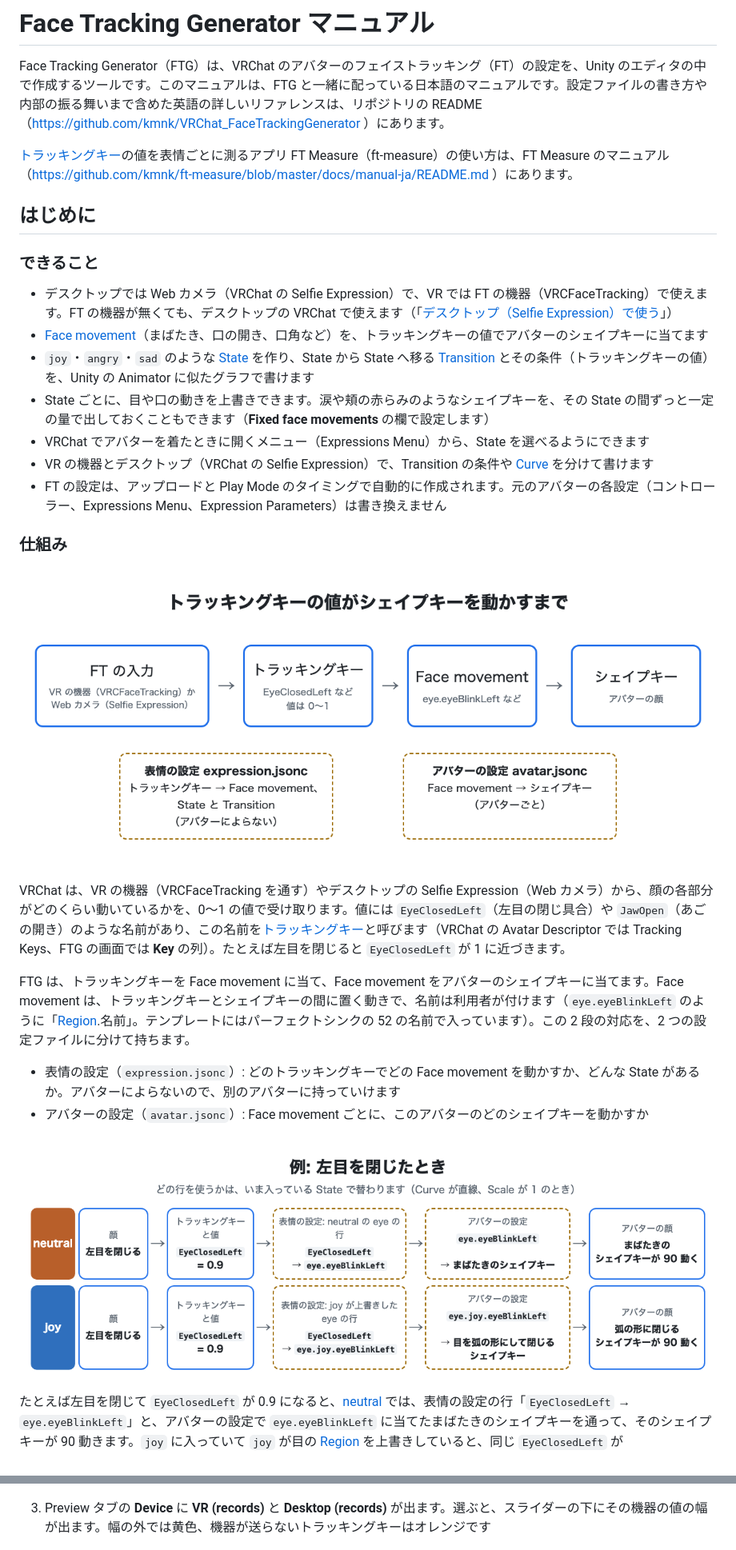
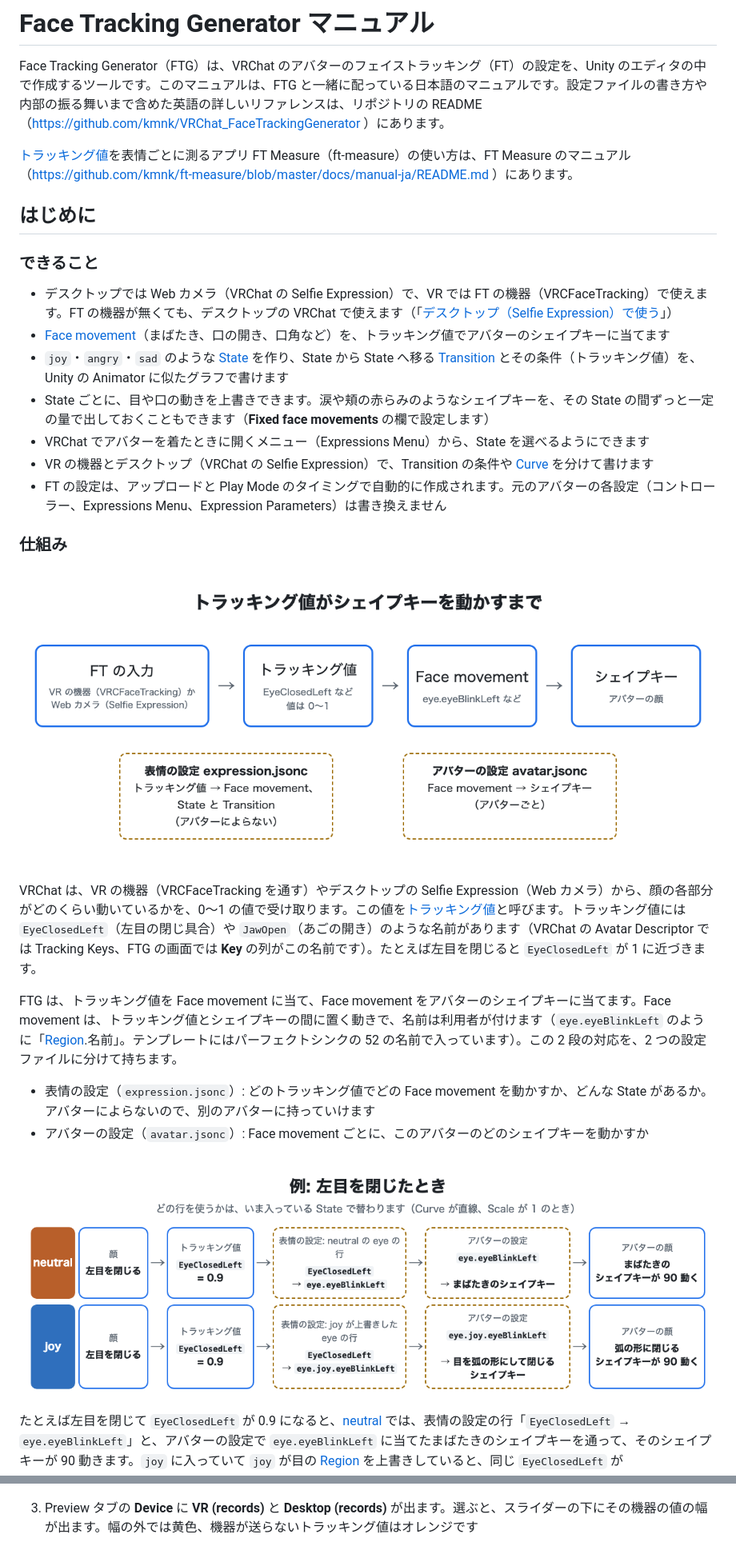
Before and after one commit to kmnk/VRChat_FaceTrackingGenerator, a Markdown page: docs/manual-ja/README.md, 2 parts joined by grey strips. Shown at 80% size. Rendered like a GitHub page; pictures changed too: docs/manual-ja/images/overview.png, docs/manual-ja/images/value-flow.png.

Commit message:
Manual: トラッキング値
Co-Authored-By: Claude Opus 5.5 <noreply@anthropic.com>

```diff
--- a/docs/manual-ja/README.md
+++ b/docs/manual-ja/README.md
@@ -2,15 +2,15 @@
 
 Face Tracking Generator（FTG）は、VRChat のアバターのフェイストラッキング（FT）の設定を、Unity のエディタの中で作成するツールです。このマニュアルは、FTG と一緒に配っている日本語のマニュアルです。設定ファイルの書き方や内部の振る舞いまで含めた英語の詳しいリファレンスは、リポジトリの README（https://github.com/kmnk/VRChat_FaceTrackingGenerator ）にあります。
 
-[トラッキングキー](#用語集)の値を表情ごとに測るアプリ FT Measure（ft-measure）の使い方は、FT Measure のマニュアル（https://github.com/kmnk/ft-measure/blob/master/docs/manual-ja/README.md ）にあります。
+[トラッキング値](#用語集)を表情ごとに測るアプリ FT Measure（ft-measure）の使い方は、FT Measure のマニュアル（https://github.com/kmnk/ft-measure/blob/master/docs/manual-ja/README.md ）にあります。
 
 ## はじめに
 
 ### できること
 
 - デスクトップでは Web カメラ（VRChat の Selfie Expression）で、VR では FT の機器（VRCFaceTracking）で使えます。FT の機器が無くても、デスクトップの VRChat で使えます（「[デスクトップ（Selfie Expression）で使う](#デスクトップselfie-expressionで使う)」）
-- [Face movement](#用語集)（まばたき、口の開き、口角など）を、トラッキングキーの値でアバターのシェイプキーに当てます
-- `joy`・`angry`・`sad` のような [State](#用語集) を作り、State から State へ移る [Transition](#用語集) とその条件（トラッキングキーの値）を、Unity の Animator に似たグラフで書けます
+- [Face movement](#用語集)（まばたき、口の開き、口角など）を、トラッキング値でアバターのシェイプキーに当てます
+- `joy`・`angry`・`sad` のような [State](#用語集) を作り、State から State へ移る [Transition](#用語集) とその条件（トラッキング値）を、Unity の Animator に似たグラフで書けます
 - State ごとに、目や口の動きを上書きできます。涙や頬の赤らみのようなシェイプキーを、その State の間ずっと一定の量で出しておくこともできます（**Fixed face movements** の欄で設定します）
 - VRChat でアバターを着たときに開くメニュー（Expressions Menu）から、State を選べるようにできます
 - VR の機器とデスクトップ（VRChat の Selfie Expression）で、Transition の条件や [Curve](#用語集) を分けて書けます
@@ -22,8 +22,8 @@ Face Tracking Generator（FTG）は、VRChat のアバターのフェイスト
 
-VRChat は、VR の機器（VRCFaceTracking を通す）やデスクトップの Selfie Expression（Web カメラ）から、顔の各部分がどのくらい動いているかを、0〜1 の値で受け取ります。値には `EyeClosedLeft`（左目の閉じ具合）や `JawOpen`（あごの開き）のような名前があり、この名前を[トラッキングキー](#用語集)と呼びます（VRChat の Avatar Descriptor では Tracking Keys、FTG の画面では **Key** の列）。たとえば左目を閉じると `EyeClosedLeft` が 1 に近づきます。
+VRChat は、VR の機器（VRCFaceTracking を通す）やデスクトップの Selfie Expression（Web カメラ）から、顔の各部分がどのくらい動いているかを、0〜1 の値で受け取ります。この値を[トラッキング値](#用語集)と呼びます。トラッキング値には `EyeClosedLeft`（左目の閉じ具合）や `JawOpen`（あごの開き）のような名前があります（VRChat の Avatar Descriptor では Tracking Keys、FTG の画面では **Key** の列がこの名前です）。たとえば左目を閉じると `EyeClosedLeft` が 1 に近づきます。
 
-FTG は、トラッキングキーを Face movement に当て、Face movement をアバターのシェイプキーに当てます。Face movement は、トラッキングキーとシェイプキーの間に置く動きで、名前は利用者が付けます（`eye.eyeBlinkLeft` のように「[Region](#用語集).名前」。テンプレートにはパーフェクトシンクの 52 の名前で入っています）。この 2 段の対応を、2 つの設定ファイルに分けて持ちます。
+FTG は、トラッキング値を Face movement に当て、Face movement をアバターのシェイプキーに当てます。Face movement は、トラッキング値とシェイプキーの間に置く動きで、名前は利用者が付けます（`eye.eyeBlinkLeft` のように「[Region](#用語集).名前」。テンプレートにはパーフェクトシンクの 52 の名前で入っています）。この 2 段の対応を、2 つの設定ファイルに分けて持ちます。
 
-- 表情の設定（`expression.jsonc`）: どのトラッキングキーでどの Face movement を動かすか、どんな State があるか。アバターによらないので、別のアバターに持っていけます
+- 表情の設定（`expression.jsonc`）: どのトラッキング値でどの Face movement を動かすか、どんな State があるか。アバターによらないので、別のアバターに持っていけます
 - アバターの設定（`avatar.jsonc`）: Face movement ごとに、このアバターのどのシェイプキーを動かすか
 
@@ -290,7 +290,7 @@ FT Measure は、利用者の顔で表情ごとにトラッキングキーの値
 
 ![記録を読ませた Devices タブ（VR の記録、mouth_smile の顔）](images/devices-recorded.png)
 
-3. Preview タブの **Device** に **VR (records)** と **Desktop (records)** が出ます。選ぶと、スライダーの下にその機器の値の幅が出ます。幅の外では黄色、機器が送らないトラッキングキーはオレンジです
+3. Preview タブの **Device** に **VR (records)** と **Desktop (records)** が出ます。選ぶと、スライダーの下にその機器の値の幅が出ます。幅の外では黄色、機器が送らないトラッキング値はオレンジです
 
 ![Device を VR (records) にした Preview タブ](images/preview-records.png)
 
```
Also changed, not shown: other parts of docs/manual-ja/README.md (+31 -31 lines), docs/manual-ja/images/face-view-joy.png, docs/manual-ja/images/state-machine.png, 2 other files.
